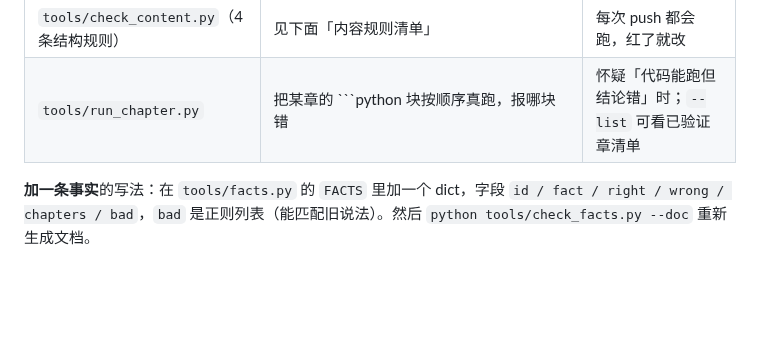
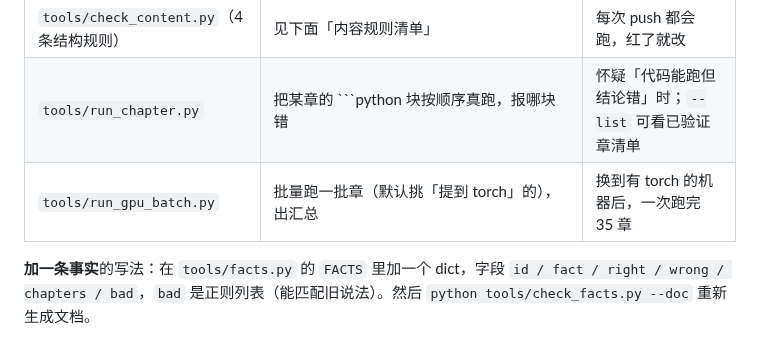
Before and after one commit to FuHengrui/ai-agent-roadmap, a Markdown page: docs/维护手册.md, the part around the change. GitHub-like rendering; blank space fills up the shorter version.

Commit message:
维护手册工具表补 run_gpu_batch.py

````diff
--- a/docs/维护手册.md
+++ b/docs/维护手册.md
@@ -105,6 +105,7 @@ python tools/stats.py --check  # CI 用的校验，不一致就退出码 1
 | `tools/smoke_test.py` | 真跑 4 个示例（FastAPI/Tortoise/Pandas/LangGraph） | 改了这些章的代码，或想确认环境没坏 |
 | `tools/check_content.py`（4 条结构规则） | 见下面「内容规则清单」 | 每次 push 都会跑，红了就改 |
 | `tools/run_chapter.py` | 把某章的 ```python 块按顺序真跑，报哪块错 | 怀疑「代码能跑但结论错」时；`--list` 可看已验证章清单 |
+| `tools/run_gpu_batch.py` | 批量跑一批章（默认挑「提到 torch」的），出汇总 | 换到有 torch 的机器后，一次跑完 35 章 |
 
 **加一条事实**的写法：在 `tools/facts.py` 的 `FACTS` 里加一个 dict，字段 `id / fact / right / wrong / chapters / bad`，`bad` 是正则列表（能匹配旧说法）。然后 `python tools/check_facts.py --doc` 重新生成文档。
 
````
